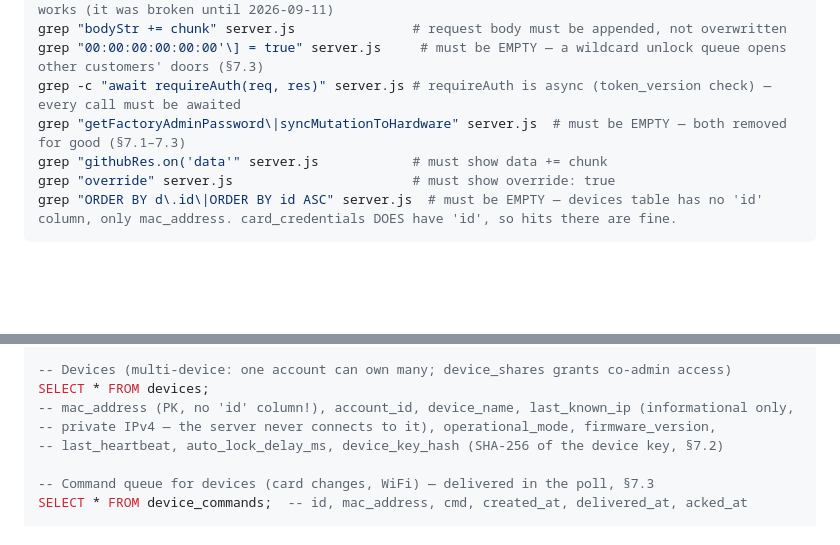
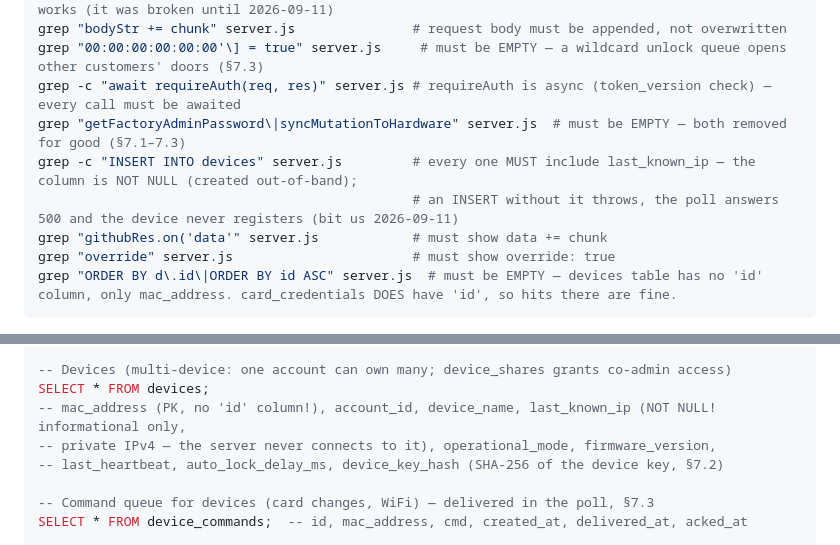
Before and after one commit to pepiuspl/ArduinoR4wifi-Access-control, a Markdown page: README.md, 2 parts joined by grey strips. Rendered like a GitHub page; blank space fills up the shorter version.

Commit message:
documentation correction

```diff
--- a/README.md
+++ b/README.md
@@ -143,6 +143,8 @@ grep "bodyStr += chunk" server.js               # request body must be appended,
 grep "00:00:00:00:00:00'\] = true" server.js     # must be EMPTY — a wildcard unlock queue opens other customers' doors (§7.3)
 grep -c "await requireAuth(req, res)" server.js # requireAuth is async (token_version check) — every call must be awaited
 grep "getFactoryAdminPassword\|syncMutationToHardware" server.js  # must be EMPTY — both removed for good (§7.1–7.3)
+grep -c "INSERT INTO devices" server.js         # every one MUST include last_known_ip — the column is NOT NULL (created out-of-band);
+                                                # an INSERT without it throws, the poll answers 500 and the device never registers (bit us 2026-09-11)
 grep "githubRes.on('data'" server.js            # must show data += chunk
 grep "override" server.js                       # must show override: true
 grep "ORDER BY d\.id\|ORDER BY id ASC" server.js  # must be EMPTY — devices table has no 'id' column, only mac_address. card_credentials DOES have 'id', so hits there are fine.
@@ -236,7 +238,7 @@ SELECT * FROM accounts;
 
 -- Devices (multi-device: one account can own many; device_shares grants co-admin access)
 SELECT * FROM devices;
--- mac_address (PK, no 'id' column!), account_id, device_name, last_known_ip (informational only,
+-- mac_address (PK, no 'id' column!), account_id, device_name, last_known_ip (NOT NULL! informational only,
 -- private IPv4 — the server never connects to it), operational_mode, firmware_version,
 -- last_heartbeat, auto_lock_delay_ms, device_key_hash (SHA-256 of the device key, §7.2)
 
```
